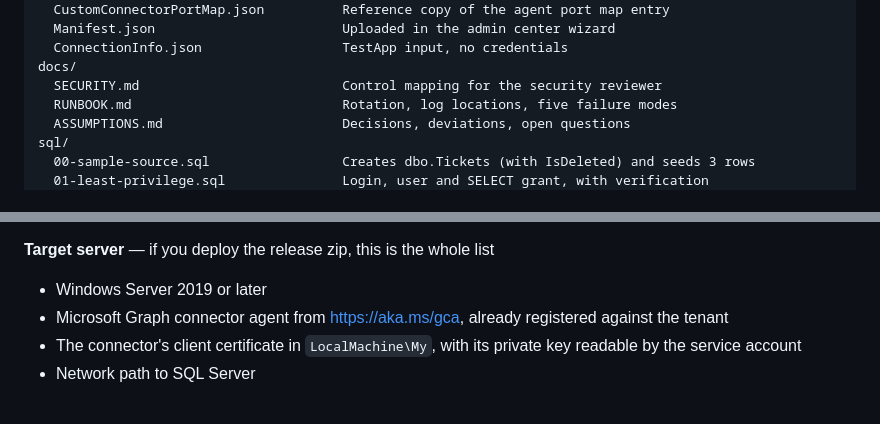
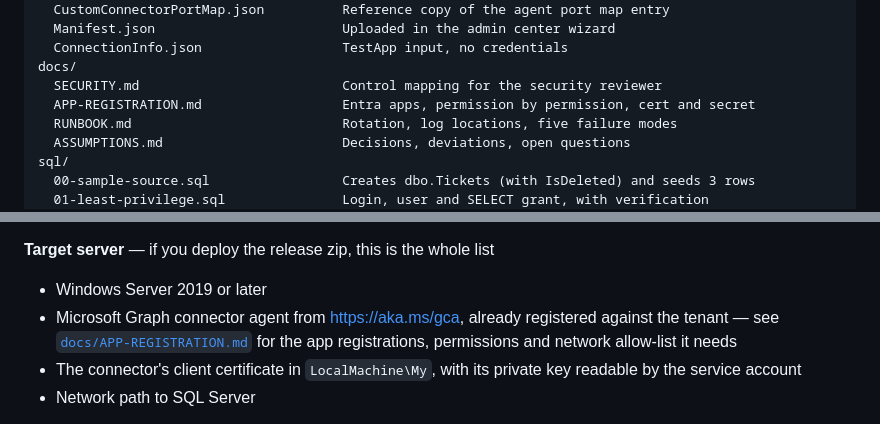
Before and after one commit to JosephSaad/m365-copilot-connectors, a Markdown page: README.md, 2 parts joined by grey strips. Rendered like a GitHub page.

```diff
--- a/README.md
+++ b/README.md
@@ -80,6 +80,7 @@ deploy/
   ConnectionInfo.json                  TestApp input, no credentials
 docs/
   SECURITY.md                          Control mapping for the security reviewer
+  APP-REGISTRATION.md                  Entra apps, permission by permission, cert and secret
   RUNBOOK.md                           Rotation, log locations, five failure modes
   ASSUMPTIONS.md                       Decisions, deviations, open questions
 sql/
@@ -123,7 +124,9 @@ tests/
 
 **Target server** — if you deploy the release zip, this is the whole list
 - Windows Server 2019 or later
-- Microsoft Graph connector agent from https://aka.ms/gca, already registered against the tenant
+- Microsoft Graph connector agent from https://aka.ms/gca, already registered
+  against the tenant — see [`docs/APP-REGISTRATION.md`](docs/APP-REGISTRATION.md)
+  for the app registrations, permissions and network allow-list it needs
 - The connector's client certificate in `LocalMachine\My`, with its private key readable by the service account
 - Network path to SQL Server
 
```
Also changed, not shown: docs/APP-REGISTRATION.md (added, +373 -0 lines), docs/SECURITY.md (+6 -0 lines).
